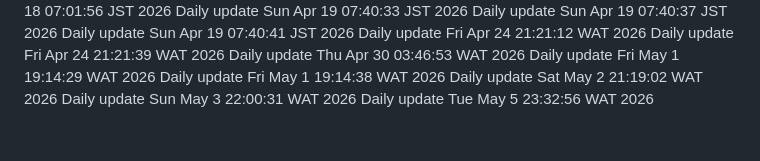
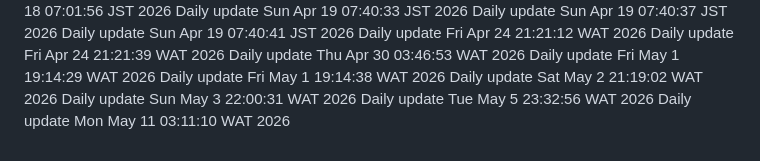
Before and after one commit to Adebayodamilola20/insta_app, a Markdown page: README.md, the part around the change. GitHub-like rendering.

Commit message:
docs: daily update

```diff
--- a/README.md
+++ b/README.md
@@ -98,3 +98,4 @@ Daily update Fri May  1 19:14:38 WAT 2026
 Daily update Sat May  2 21:19:02 WAT 2026
 Daily update Sun May  3 22:00:31 WAT 2026
 Daily update Tue May  5 23:32:56 WAT 2026
+Daily update Mon May 11 03:11:10 WAT 2026
```
